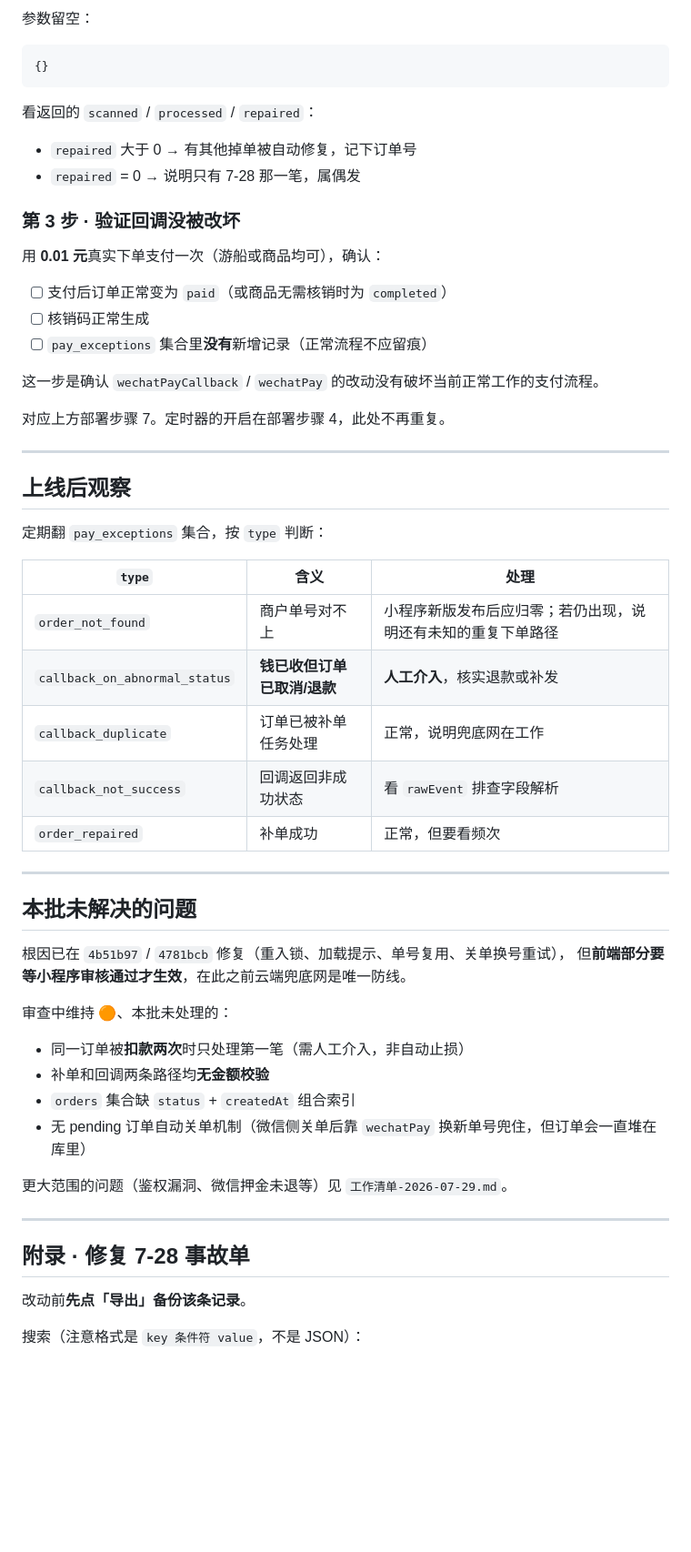
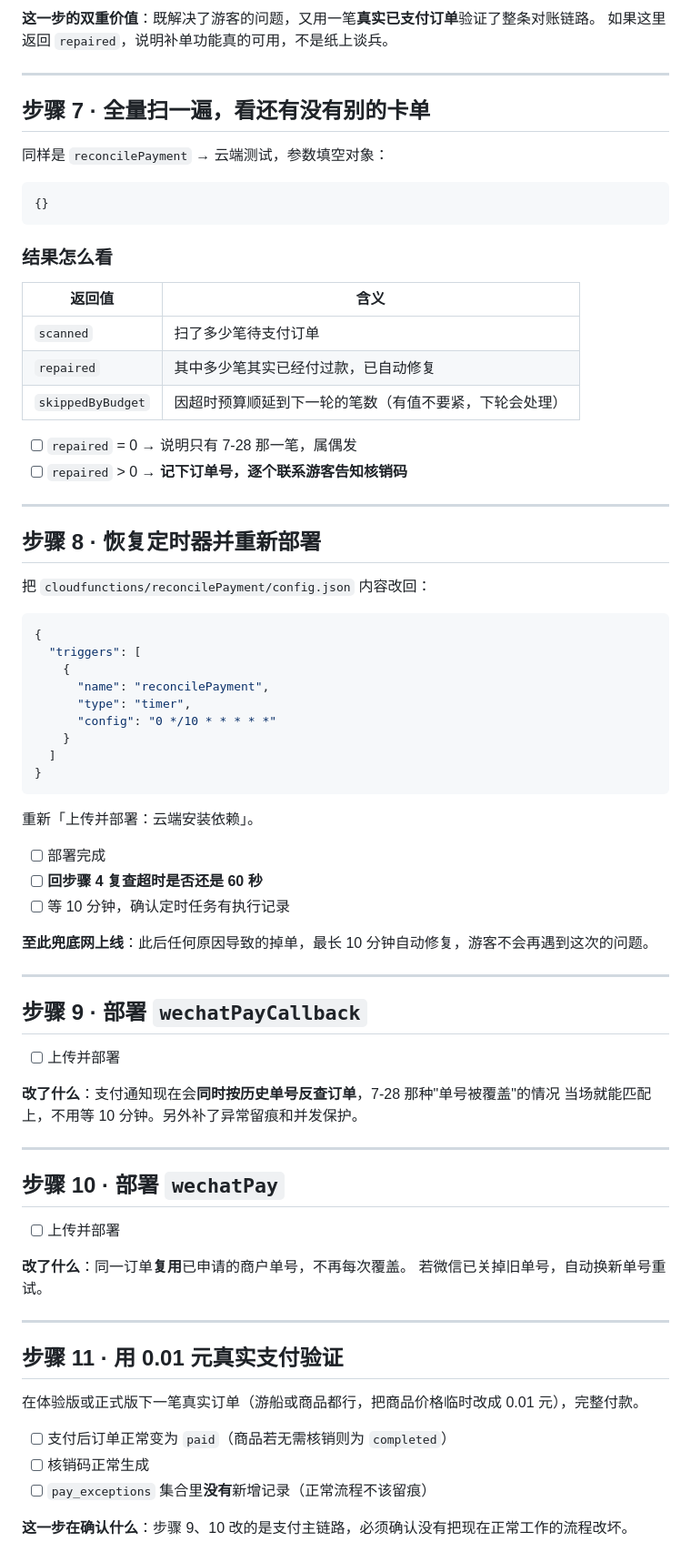
Before and after one commit to zyzlouis/scenic-boat-tourism-system, a Markdown page: docs/部署说明-支付对账-2026-07-29.md, the part around one of its changes. Shown at 91% size. GitHub-like rendering; blank space fills up the shorter version.

````diff
--- a/docs/部署说明-支付对账-2026-07-29.md
+++ b/docs/部署说明-支付对账-2026-07-29.md
@@ -125,61 +162,81 @@
 
-参数留空：
+**这一步的双重价值**：既解决了游客的问题，又用一笔**真实已支付订单**验证了整条对账链路。
+如果这里返回 `repaired`，说明补单功能真的可用，不是纸上谈兵。
+
+---
+
+## 步骤 7 · 全量扫一遍，看还有没有别的卡单
+
+同样是 `reconcilePayment` → 云端测试，参数填空对象：
 
 ```json
 {}
 ```
 
-看返回的 `scanned` / `processed` / `repaired`：
+### 结果怎么看
 
-- `repaired` 大于 0 → 有其他掉单被自动修复，记下订单号
-- `repaired` = 0 → 说明只有 7-28 那一笔，属偶发
+| 返回值 | 含义 |
+|---|---|
+| `scanned` | 扫了多少笔待支付订单 |
+| `repaired` | 其中多少笔其实已经付过款，已自动修复 |
+| `skippedByBudget` | 因超时预算顺延到下一轮的笔数（有值不要紧，下轮会处理） |
 
-### 第 3 步 · 验证回调没被改坏
-
-用 **0.01 元**真实下单支付一次（游船或商品均可），确认：
-
-- [ ] 支付后订单正常变为 `paid`（或商品无需核销时为 `completed`）
-- [ ] 核销码正常生成
-- [ ] `pay_exceptions` 集合里**没有**新增记录（正常流程不应留痕）
-
-这一步是确认 `wechatPayCallback` / `wechatPay` 的改动没有破坏当前正常工作的支付流程。
-
-对应上方部署步骤 7。定时器的开启在部署步骤 4，此处不再重复。
+- [ ] `repaired` = 0 → 说明只有 7-28 那一笔，属偶发
+- [ ] `repaired` > 0 → **记下订单号，逐个联系游客告知核销码**
 
 ---
 
-## 上线后观察
+## 步骤 8 · 恢复定时器并重新部署
 
-定期翻 `pay_exceptions` 集合，按 `type` 判断：
+把 `cloudfunctions/reconcilePayment/config.json` 内容改回：
 
-| `type` | 含义 | 处理 |
-|---|---|---|
-| `order_not_found` | 商户单号对不上 | 小程序新版发布后应归零；若仍出现，说明还有未知的重复下单路径 |
-| `callback_on_abnormal_status` | **钱已收但订单已取消/退款** | **人工介入**，核实退款或补发 |
-| `callback_duplicate` | 订单已被补单任务处理 | 正常，说明兜底网在工作 |
-| `callback_not_success` | 回调返回非成功状态 | 看 `rawEvent` 排查字段解析 |
-| `order_repaired` | 补单成功 | 正常，但要看频次 |
+```json
+{
+  "triggers": [
+    {
+      "name": "reconcilePayment",
+      "type": "timer",
+      "config": "0 */10 * * * * *"
+    }
+  ]
+}
+```
+
+重新「上传并部署：云端安装依赖」。
+
+- [ ] 部署完成
+- [ ] **回步骤 4 复查超时是否还是 60 秒**
+- [ ] 等 10 分钟，确认定时任务有执行记录
+
+**至此兜底网上线**：此后任何原因导致的掉单，最长 10 分钟自动修复，游客不会再遇到这次的问题。
 
 ---
 
-## 本批未解决的问题
+## 步骤 9 · 部署 `wechatPayCallback`
 
-根因已在 `4b51b97` / `4781bcb` 修复（重入锁、加载提示、单号复用、关单换号重试），
-但**前端部分要等小程序审核通过才生效**，在此之前云端兜底网是唯一防线。
+- [ ] 上传并部署
 
-审查中维持 🟠、本批未处理的：
-
-- 同一订单被**扣款两次**时只处理第一笔（需人工介入，非自动止损）
-- 补单和回调两条路径均**无金额校验**
-- `orders` 集合缺 `status` + `createdAt` 组合索引
-- 无 pending 订单自动关单机制（微信侧关单后靠 `wechatPay` 换新单号兜住，但订单会一直堆在库里）
-
-更大范围的问题（鉴权漏洞、微信押金未退等）见 `工作清单-2026-07-29.md`。
+**改了什么**：支付通知现在会**同时按历史单号反查订单**，7-28 那种"单号被覆盖"的情况
+当场就能匹配上，不用等 10 分钟。另外补了异常留痕和并发保护。
 
 ---
 
-## 附录 · 修复 7-28 事故单
+## 步骤 10 · 部署 `wechatPay`
 
-改动前**先点「导出」备份该条记录**。
+- [ ] 上传并部署
 
-搜索（注意格式是 `key 条件符 value`，不是 JSON）：
+**改了什么**：同一订单**复用**已申请的商户单号，不再每次覆盖。
+若微信已关掉旧单号，自动换新单号重试。
+
+---
+
+## 步骤 11 · 用 0.01 元真实支付验证
+
+在体验版或正式版下一笔真实订单（游船或商品都行，把商品价格临时改成 0.01 元），完整付款。
+
+- [ ] 支付后订单正常变为 `paid`（商品若无需核销则为 `completed`）
+- [ ] 核销码正常生成
+- [ ] `pay_exceptions` 集合里**没有**新增记录（正常流程不该留痕）
+
+**这一步在确认什么**：步骤 9、10 改的是支付主链路，必须确认没有把现在正常工作的流程改坏。
+
````
Also changed, not shown: other parts of docs/部署说明-支付对账-2026-07-29.md (+229 -111 lines).
